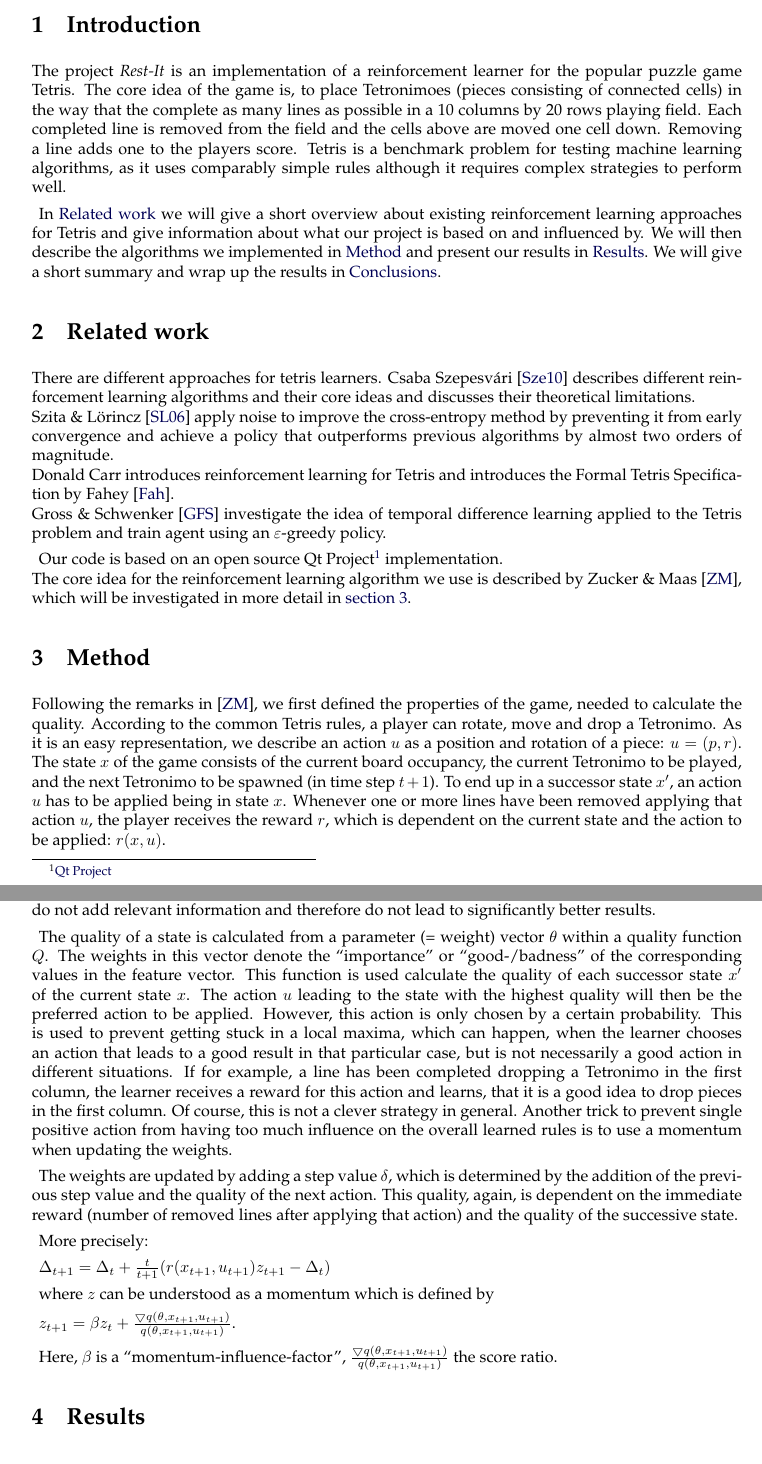
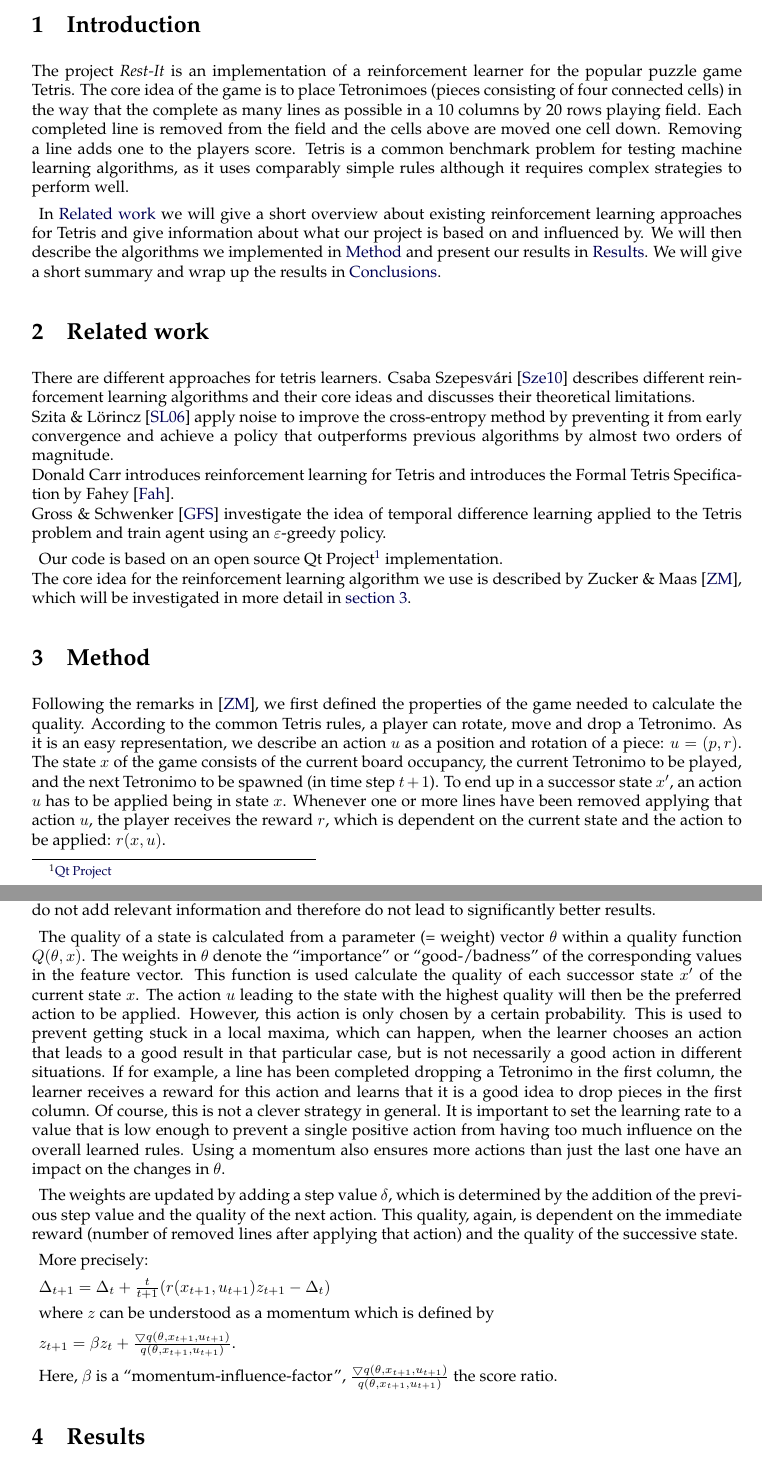
Before and after one commit to bobbaluba/restit, a LaTeX document (report/restit.tex): two parts of pages 1 and 2 of 5, joined at a grey line, cut so that both start at the same text. Compiled offline with pdfLaTeX.

Commit message:
Fixed some typos

```diff
--- a/report/restit.tex
+++ b/report/restit.tex
@@ -8,10 +8,10 @@
 \section{Introduction}
 \label{intro}
 The project \textit{Rest-It} is an implementation of a reinforcement learner for the popular puzzle game Tetris.
-The core idea of the game is, to place Tetronimoes (pieces consisting of connected cells) in the way that the complete as many lines as possible in a 10 columns by 20 rows playing field.
+The core idea of the game is to place Tetronimoes (pieces consisting of four connected cells) in the way that the complete as many lines as possible in a 10 columns by 20 rows playing field.
 Each completed line is removed from the field and the cells above are moved one cell down.
 Removing a line adds one to the players score.
-Tetris is a benchmark problem for testing machine learning algorithms, as it uses comparably simple rules although it requires complex strategies to perform well.
+Tetris is a common benchmark problem for testing machine learning algorithms, as it uses comparably simple rules although it requires complex strategies to perform well.
 
 In \nameref{relatedwork} we will give a short overview about existing reinforcement learning approaches for Tetris and give information about what our project is based on and influenced by.
 We will then describe the algorithms we implemented in \nameref{method} and present our results in \nameref{results}.
@@ -35,7 +35,7 @@ The core idea for the reinforcement learning algorithm we use is described by Zu
 \section{Method}
 \label{method}
 
-Following the remarks in \cite{zucker2009learning}, we first defined the properties of the game, needed to calculate the quality.
+Following the remarks in \cite{zucker2009learning}, we first defined the properties of the game needed to calculate the quality.
 According to the common Tetris rules, a player can rotate, move and drop a Tetronimo. As it is an easy representation, we describe an action $u$ as a position and rotation of a piece: $u = (p,r)$. The state $x$ of the game consists of the current board occupancy, the current Tetronimo to be played, and the next Tetronimo to be spawned (in time step $t+1$).
 To end up in a successor state $x'$, an action $u$ has to be applied being in state $x$.
 Whenever one or more lines have been removed applying that action $u$, the player receives the reward $r$, which is dependent on the current state and the action to be applied: $r(x,u)$.
@@ -58,15 +58,15 @@ Adding further features such as the maximum height difference or the number of h
 
 %TODO feature: "depth" of holes --> improvement??
 
-The quality of a state is calculated from a parameter (= weight) vector $\theta$ within a quality function $Q$.
-The weights in this vector denote the ``importance'' or ``good-/badness'' of the corresponding values in the feature vector.
+The quality of a state is calculated from a parameter (= weight) vector $\theta$ within a quality function $Q(\theta, x)$.
+The weights in $\theta$ denote the ``importance'' or ``good-/badness'' of the corresponding values in the feature vector.
 This function is used calculate the quality of each successor state $x'$ of the current state $x$.
 The action $u$ leading to the state with the highest quality will then be the preferred action to be applied.
 However, this action is only chosen by a certain probability.
 This is used to prevent getting stuck in a local maxima, which can happen, when the learner chooses an action that leads to a good result in that particular case, but is not necessarily a good action in different situations.
-If for example, a line has been completed dropping a Tetronimo in the first column, the learner receives a reward for this action and learns, that it is a good idea to drop pieces in the first column.
+If for example, a line has been completed dropping a Tetronimo in the first column, the learner receives a reward for this action and learns that it is a good idea to drop pieces in the first column.
 Of course, this is not a clever strategy in general.
-Another trick to prevent single positive action from having too much influence on the overall learned rules is to use a momentum when updating the weights.
+It is important to set the learning rate to a value that is low enough to prevent a single positive action from having too much influence on the overall learned rules. Using a momentum  also ensures more actions than just the last one have an impact on the changes in $\theta$.
 
 The weights are updated by adding a step value $\delta$, which is determined by the addition of the previous step value and the quality of the next action.
 This quality, again, is dependent on the immediate reward (number of removed lines after applying that action) and the quality of the successive state.
```
Also changed, not shown: report/restit.tex (12 more changed lines).
